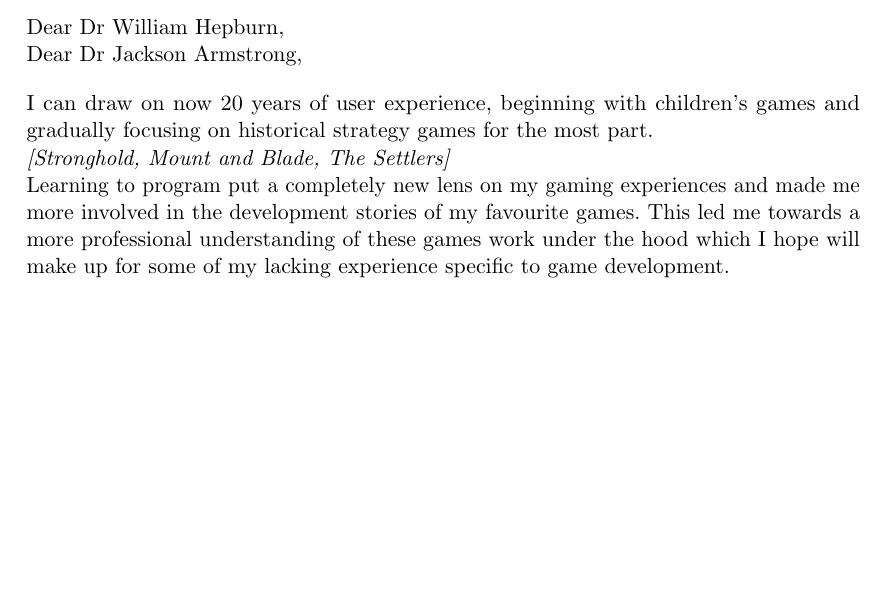
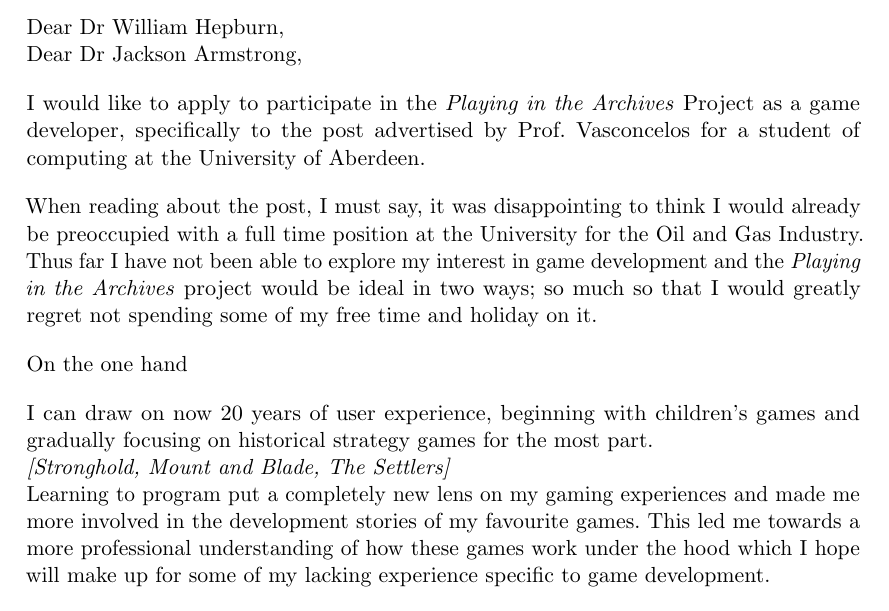
Before and after one commit to SonkeWohler/CV, a LaTeX document (MedievalGameStatement.tex): part of the page, cut so that both start at the same text, the shorter picture padded with empty space. Compiled offline with pdfLaTeX.

Commit message:
first statement paragraph

```diff
--- a/MedievalGameStatement.tex
+++ b/MedievalGameStatement.tex
@@ -61,9 +63,21 @@
   \sepspace
 
   \noindent
+  I would like to apply to participate in the \textit{Playing in the Archives} Project as a game developer, specifically to the post advertised by Prof. Vasconcelos for a student of computing at the University of Aberdeen.
+  \sepspace
+
+  \noindent
+  When reading about the post, I must say, it was disappointing to think I would already be preoccupied with a full time position at the University for the Oil and Gas Industry. Thus far I have not been able to explore my interest in game development and the \textit{Playing in the Archives} project would be ideal in two ways; so much so that I would greatly regret not spending some of my free time and holiday on it.
+  \sepspace
+
+  \noindent
+  On the one hand
+  \sepspace
+
+  \noindent
   I can draw on now 20 years of user experience, beginning with children's games and gradually focusing on historical strategy games for the most part. \\
   \textit{[Stronghold, Mount and Blade, The Settlers]} \\
-  Learning to program put a completely new lens on my gaming experiences and made me more involved in the development stories of my favourite games. This led me towards a more professional understanding of these games work under the hood which I hope will make up for some of my lacking experience specific to game development.
+  Learning to program put a completely new lens on my gaming experiences and made me more involved in the development stories of my favourite games. This led me towards a more professional understanding of how these games work under the hood which I hope will make up for some of my lacking experience specific to game development.
   \sepspace
 
   \noindent
```
Also changed, not shown: MedievalGameStatement.tex (4 more changed lines).
